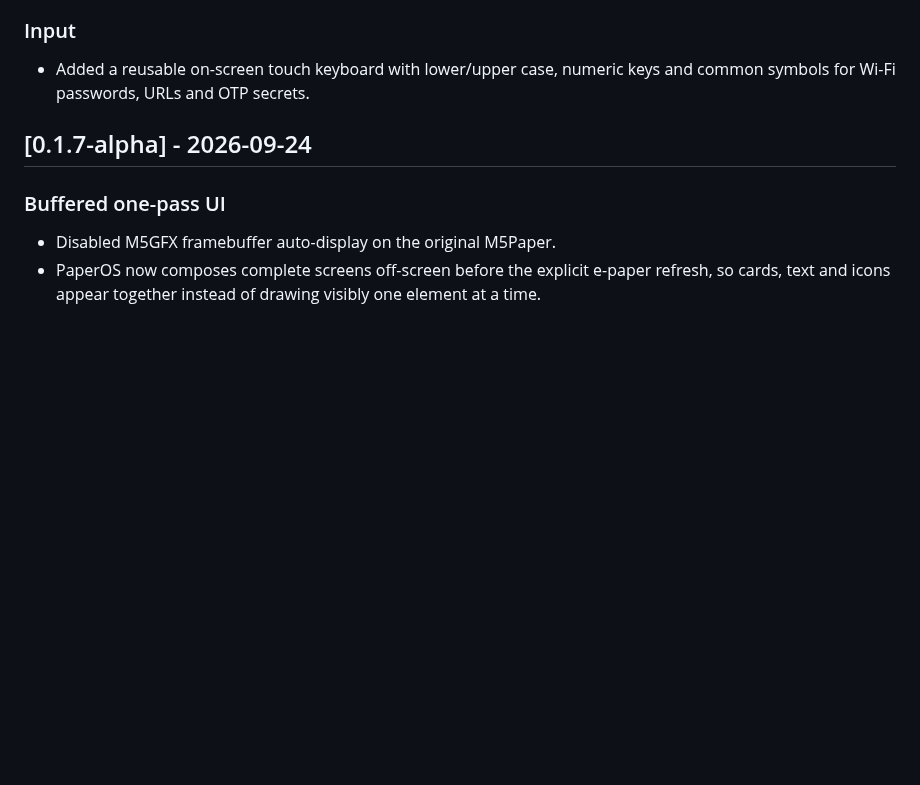
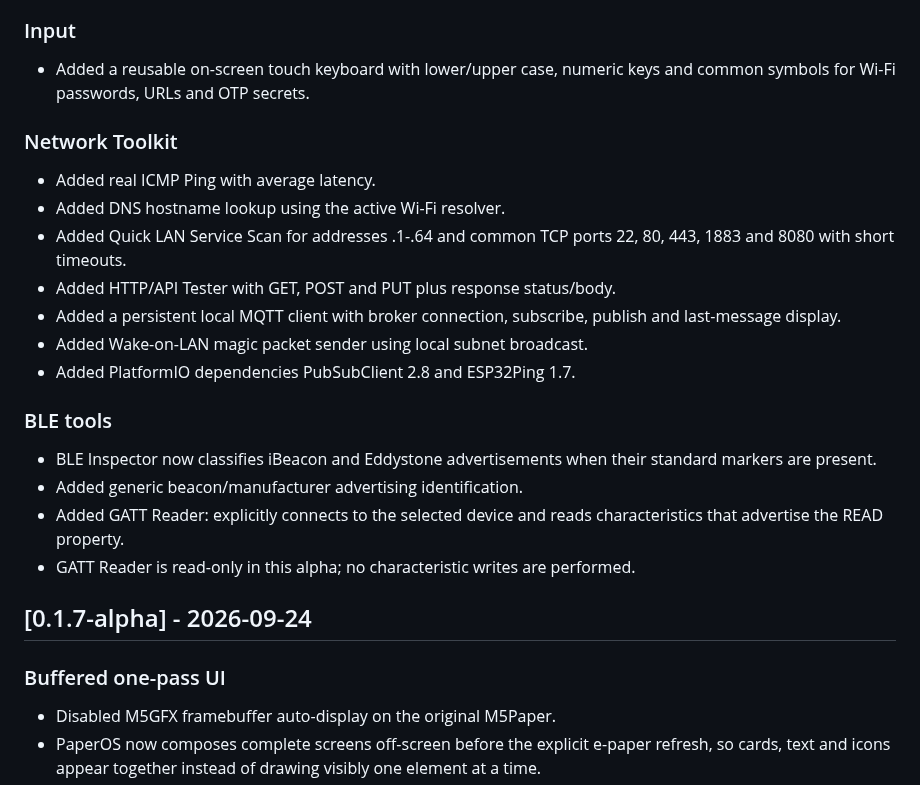
Before and after one commit to wincklers85/PaperOS-M5Paper, a Markdown page: CHANGELOG.md, the part around the change. Rendered like a GitHub page; blank space fills up the shorter version.

Commit message:
docs: add Network Toolkit and BLE GATT to 0.1.8

```diff
--- a/CHANGELOG.md
+++ b/CHANGELOG.md
@@ -35,6 +35,21 @@ All notable changes follow Semantic Versioning.
 
 ### Input
 - Added a reusable on-screen touch keyboard with lower/upper case, numeric keys and common symbols for Wi-Fi passwords, URLs and OTP secrets.
+
+### Network Toolkit
+- Added real ICMP Ping with average latency.
+- Added DNS hostname lookup using the active Wi-Fi resolver.
+- Added Quick LAN Service Scan for addresses .1-.64 and common TCP ports 22, 80, 443, 1883 and 8080 with short timeouts.
+- Added HTTP/API Tester with GET, POST and PUT plus response status/body.
+- Added a persistent local MQTT client with broker connection, subscribe, publish and last-message display.
+- Added Wake-on-LAN magic packet sender using local subnet broadcast.
+- Added PlatformIO dependencies PubSubClient 2.8 and ESP32Ping 1.7.
+
+### BLE tools
+- BLE Inspector now classifies iBeacon and Eddystone advertisements when their standard markers are present.
+- Added generic beacon/manufacturer advertising identification.
+- Added GATT Reader: explicitly connects to the selected device and reads characteristics that advertise the READ property.
+- GATT Reader is read-only in this alpha; no characteristic writes are performed.
 
 ## [0.1.7-alpha] - 2026-09-24
 
```
